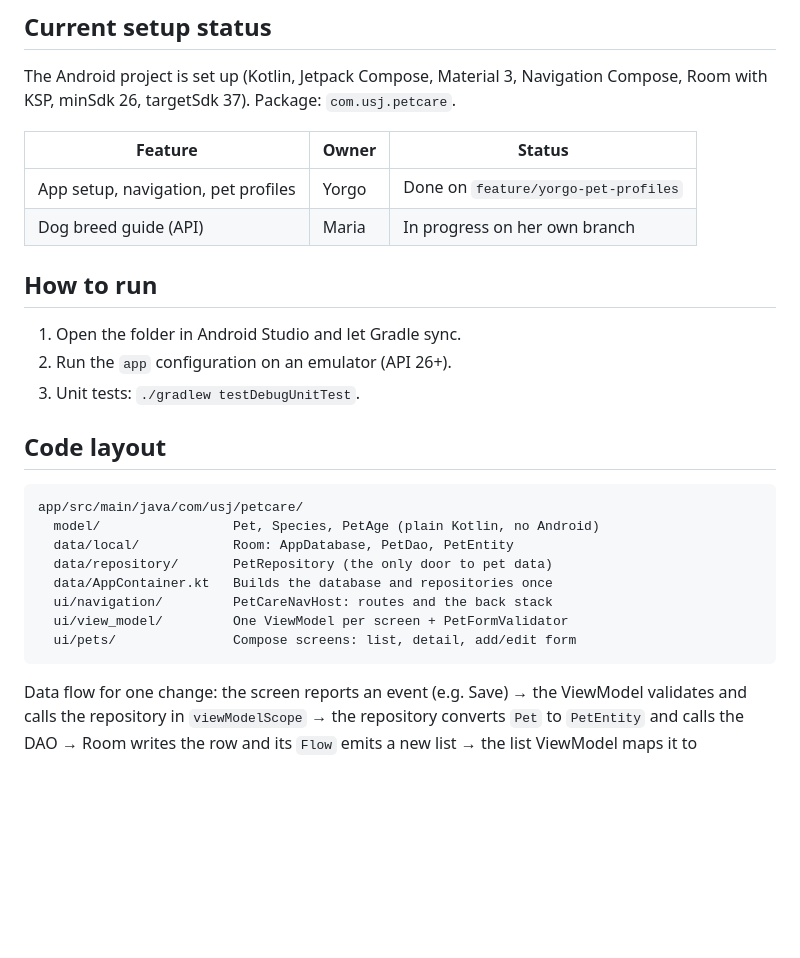
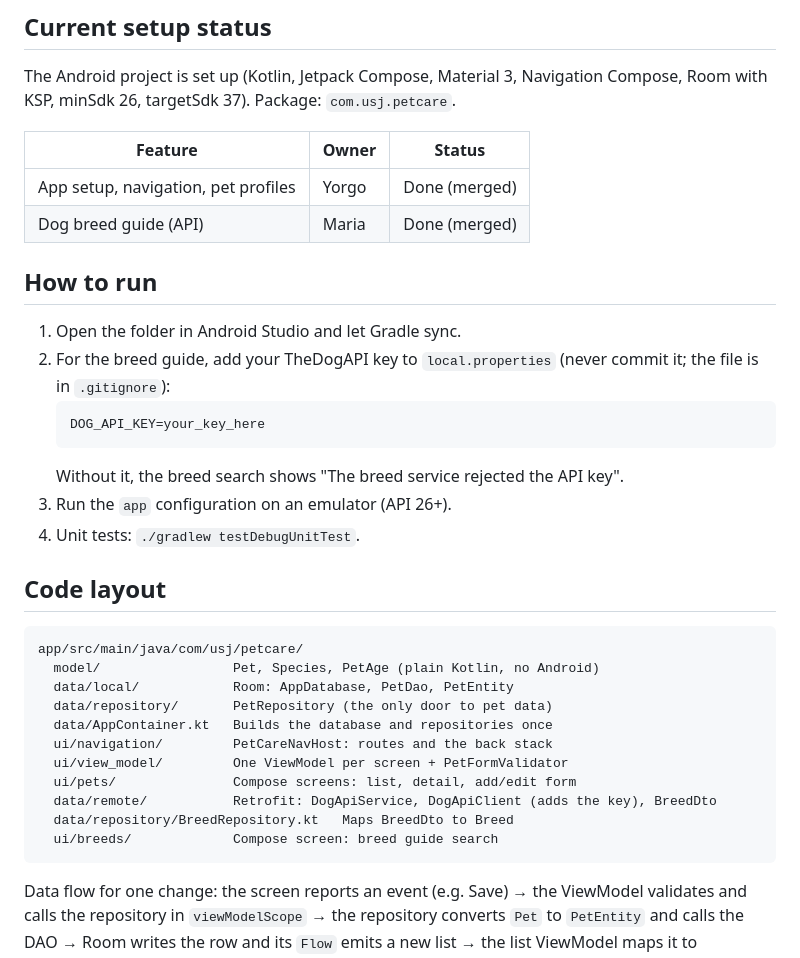
Before and after one commit to YorgoMk/Pet-Care-Android, a Markdown page: README.md, the part around one of its changes. Rendered like a GitHub page; blank space fills up the shorter version.

````diff
--- a/README.md
+++ b/README.md
@@ -61,12 +61,17 @@ The Android project is set up (Kotlin, Jetpack Compose, Material 3, Navigation C
 
 | Feature | Owner | Status |
 |---|---|---|
-| App setup, navigation, pet profiles | Yorgo | Done on `feature/yorgo-pet-profiles` |
-| Dog breed guide (API) | Maria | In progress on her own branch |
+| App setup, navigation, pet profiles | Yorgo | Done (merged) |
+| Dog breed guide (API) | Maria | Done (merged) |
 
 ## How to run
 
 1. Open the folder in Android Studio and let Gradle sync.
+1. For the breed guide, add your TheDogAPI key to `local.properties` (never commit it; the file is in `.gitignore`):
+   ```
+   DOG_API_KEY=your_key_here
+   ```
+   Without it, the breed search shows "The breed service rejected the API key".
 2. Run the `app` configuration on an emulator (API 26+).
 3. Unit tests: `./gradlew testDebugUnitTest`.
 
@@ -81,6 +86,9 @@ app/src/main/java/com/usj/petcare/
   ui/navigation/         PetCareNavHost: routes and the back stack
   ui/view_model/         One ViewModel per screen + PetFormValidator
   ui/pets/               Compose screens: list, detail, add/edit form
+  data/remote/           Retrofit: DogApiService, DogApiClient (adds the key), BreedDto
+  data/repository/BreedRepository.kt   Maps BreedDto to Breed
+  ui/breeds/             Compose screen: breed guide search
 ```
 
 Data flow for one change: the screen reports an event (e.g. Save) → the ViewModel validates and calls the repository in `viewModelScope` → the repository converts `Pet` to `PetEntity` and calls the DAO → Room writes the row and its `Flow` emits a new list → the list ViewModel maps it to `PetListUiState` → Compose redraws.
````
Also changed, not shown: other parts of README.md (+14 -0 lines), docs/screenshots/09-pet-list-guide-button.png (added), docs/screenshots/10-breed-start.png (added), docs/screenshots/11-breed-results.png (added), docs/screenshots/12-breed-no-match.png (added), docs/screenshots/13-breed-error.png (added).
